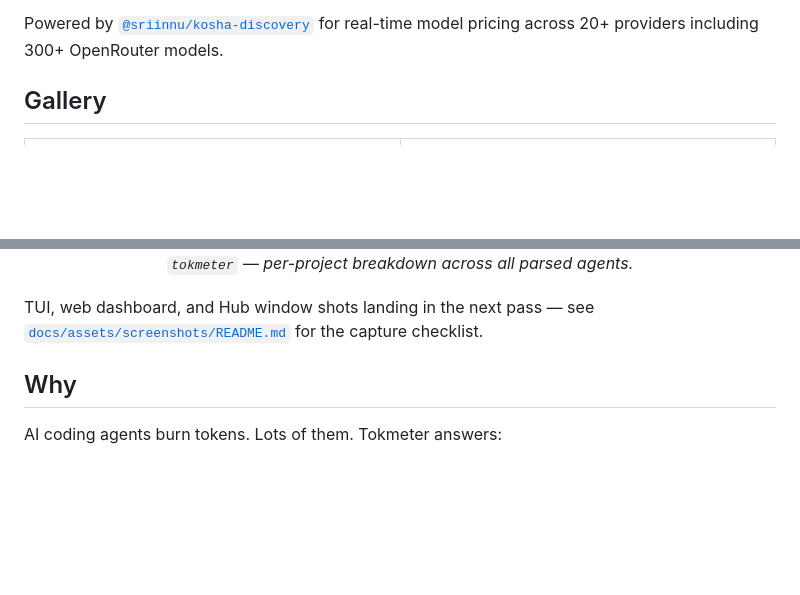
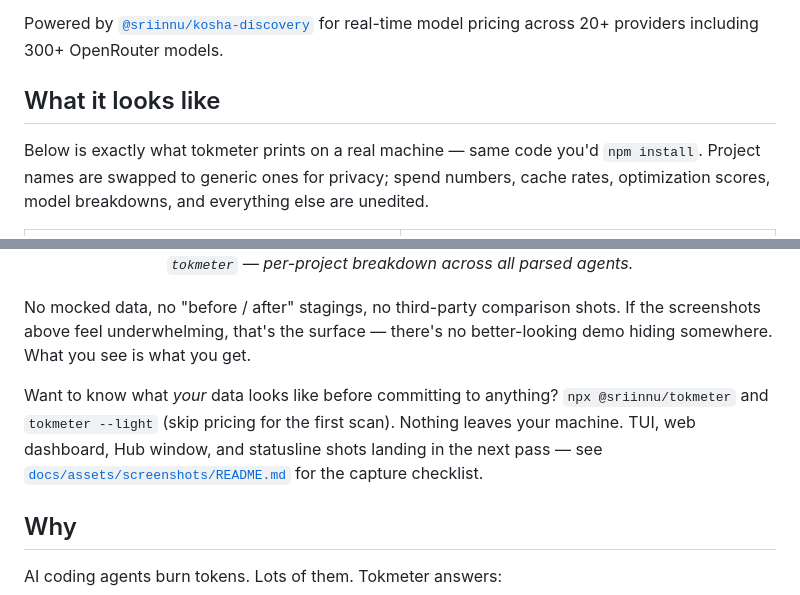
Before and after one commit to sriinnu/tokmeter, a Markdown page: README.md, 2 parts joined by grey strips. Drawn GitHub-style; blank space fills up the shorter version.

Commit message:
docs(readme): reframe gallery as transparency, not marketing
Rename "Gallery" → "What it looks like" and add two short lines:

1. Up front: the screenshots are exactly what tokmeter prints on a
   real machine. Names sanitized for privacy; spend / cache / score
   / model breakdowns unedited.
2. After the shots: no mocked data, no before/after stagings, no
   third-party comparison shots. If the screenshots feel
   underwhelming, that's the surface — there's no nicer demo hiding.

Also gives the reader a clear "run it yourself" line — `npx
@sriinnu/tokmeter` + `--light` to skip pricing on first scan,
nothing leaves the machine.

No new images. No layout changes. Same files, framed honestly.

```diff
--- a/README.md
+++ b/README.md
@@ -19,7 +19,9 @@ Tokmeter tracks token consumption across **16+ AI coding agents**, breaks it dow
 
 Powered by [`@sriinnu/kosha-discovery`](https://www.npmjs.com/package/@sriinnu/kosha-discovery) for real-time model pricing across 20+ providers including 300+ OpenRouter models.
 
-## Gallery
+## What it looks like
+
+Below is exactly what tokmeter prints on a real machine — same code you'd `npm install`. Project names are swapped to generic ones for privacy; spend numbers, cache rates, optimization scores, model breakdowns, and everything else are unedited.
 
 <table>
   <tr>
@@ -39,7 +41,9 @@ Powered by [`@sriinnu/kosha-discovery`](https://www.npmjs.com/package/@sriinnu/k
   <br/><em><code>tokmeter</code> — per-project breakdown across all parsed agents.</em>
 </p>
 
-TUI, web dashboard, and Hub window shots landing in the next pass — see [`docs/assets/screenshots/README.md`](docs/assets/screenshots/README.md) for the capture checklist.
+No mocked data, no "before / after" stagings, no third-party comparison shots. If the screenshots above feel underwhelming, that's the surface — there's no better-looking demo hiding somewhere. What you see is what you get.
+
+Want to know what *your* data looks like before committing to anything? `npx @sriinnu/tokmeter` and `tokmeter --light` (skip pricing for the first scan). Nothing leaves your machine. TUI, web dashboard, Hub window, and statusline shots landing in the next pass — see [`docs/assets/screenshots/README.md`](docs/assets/screenshots/README.md) for the capture checklist.
 
 ## Why
 
```
